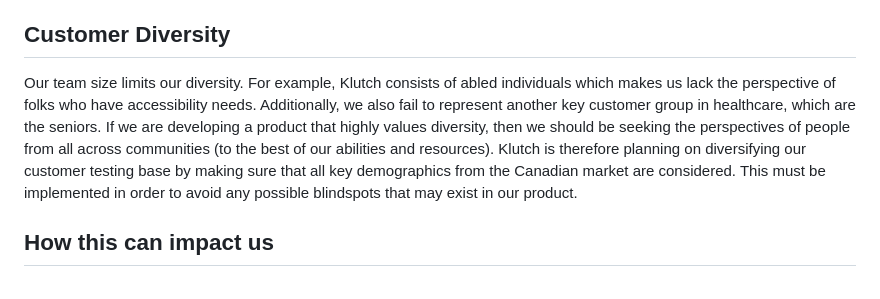
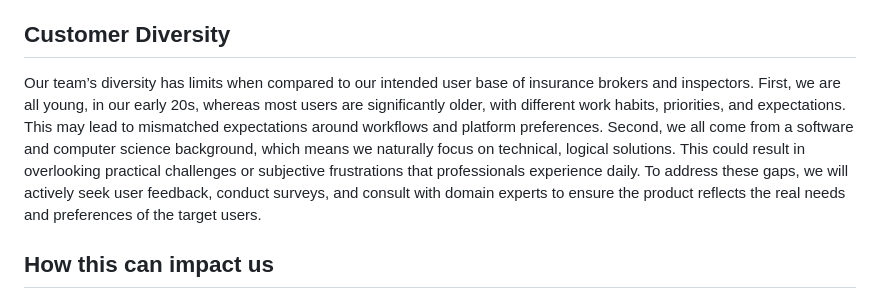
Before and after one commit to dcsil/PropertySense, a Markdown page: team/diversity.md, the part around the change. Rendered like a GitHub page.

Commit message:
Update diversity.md
Add Customer Diversity section

```diff
--- a/team/diversity.md
+++ b/team/diversity.md
@@ -31,7 +31,7 @@ In order to mitigate these gaps in our expertise, we are working to consult a nu
 
 ## Customer Diversity
 
-Our team size limits our diversity. For example, Klutch consists of abled individuals which makes us lack the perspective of folks who have accessibility needs. Additionally, we also fail to represent another key customer group in healthcare, which are the seniors. If we are developing a product that highly values diversity, then we should be seeking the perspectives of people from all across communities (to the best of our abilities and resources). Klutch is therefore planning on diversifying our customer testing base by making sure that all key demographics from the Canadian market are considered. This must be implemented in order to avoid any possible blindspots that may exist in our product.
+Our team’s diversity has limits when compared to our intended user base of insurance brokers and inspectors. First, we are all young, in our early 20s, whereas most users are significantly older, with different work habits, priorities, and expectations. This may lead to mismatched expectations around workflows and platform preferences. Second, we all come from a software and computer science background, which means we naturally focus on technical, logical solutions. This could result in overlooking practical challenges or subjective frustrations that professionals experience daily. To address these gaps, we will actively seek user feedback, conduct surveys, and consult with domain experts to ensure the product reflects the real needs and preferences of the target users.
 
 
 ## How this can impact us
```
